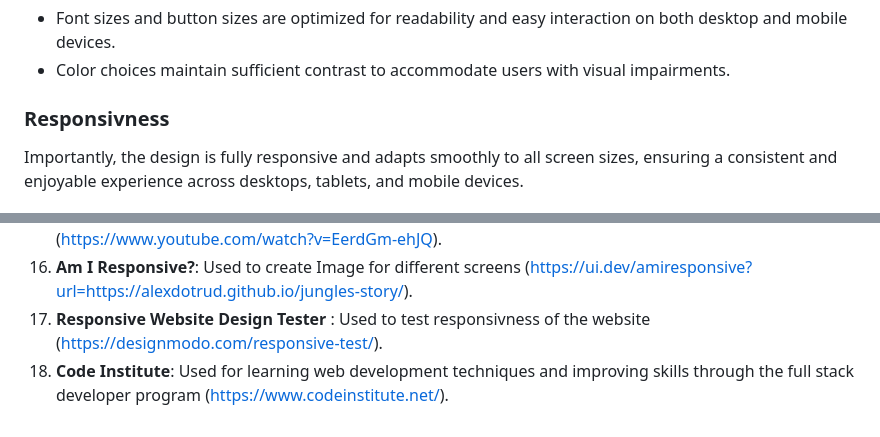
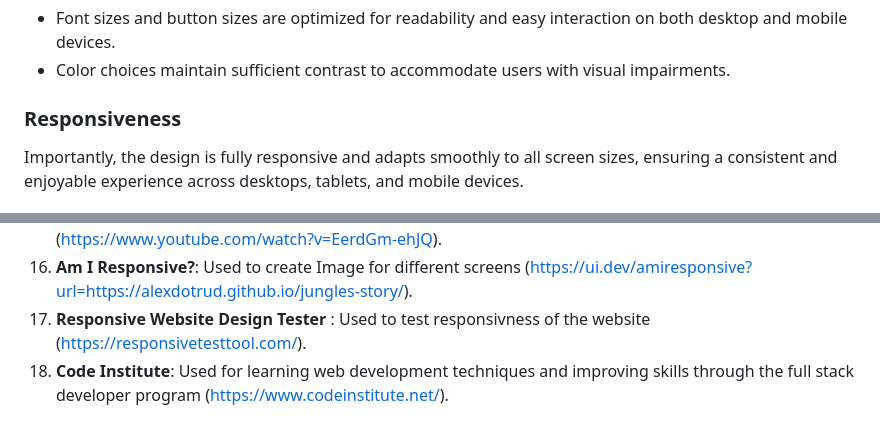
Before and after one commit to alexdotrud/jungles-story, a Markdown page: README.md, 2 parts joined by grey strips. Rendered like a GitHub page.

```diff
--- a/README.md
+++ b/README.md
@@ -148,7 +155,7 @@ The design of the game was inspired by old-school adventure games, aiming to rec
 - Font sizes and button sizes are optimized for readability and easy interaction on both desktop and mobile devices.
 - Color choices maintain sufficient contrast to accommodate users with visual impairments.
 
-### Responsivness
+### Responsiveness
 Importantly, the design is fully responsive and adapts smoothly to all screen sizes, ensuring a consistent and enjoyable experience across desktops, tablets, and mobile devices.
 
 ## Technologies used
@@ -392,5 +421,5 @@ All the content provided on this website is fictional and created for demonstrat
 14. **YouTube Quiz Modal Tutorial**: Used to build a quiz-like modal interface (https://www.youtube.com/watch?v=HFaxylC7bUc).
 15. **YouTube Simple JavaScript Game Tutorial**: Provided guidance on creating a JS-based interactive game (https://www.youtube.com/watch?v=EerdGm-ehJQ).
 16. **Am I Responsive?**: Used to create Image for different screens (https://ui.dev/amiresponsive?url=https://alexdotrud.github.io/jungles-story/).
-17. **Responsive Website Design Tester** : Used to test responsivness of the website (https://designmodo.com/responsive-test/).
+17. **Responsive Website Design Tester** : Used to test responsivness of the website (https://responsivetesttool.com/).
 18. **Code Institute**: Used for learning web development techniques and improving skills through the full stack developer program (https://www.codeinstitute.net/).
```
Also changed, not shown: other parts of README.md (+39 -10 lines), documentation/jungles_plan.png (added).
